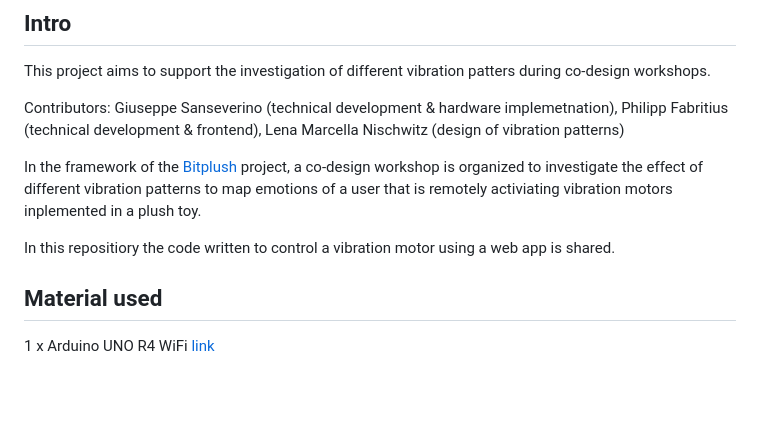
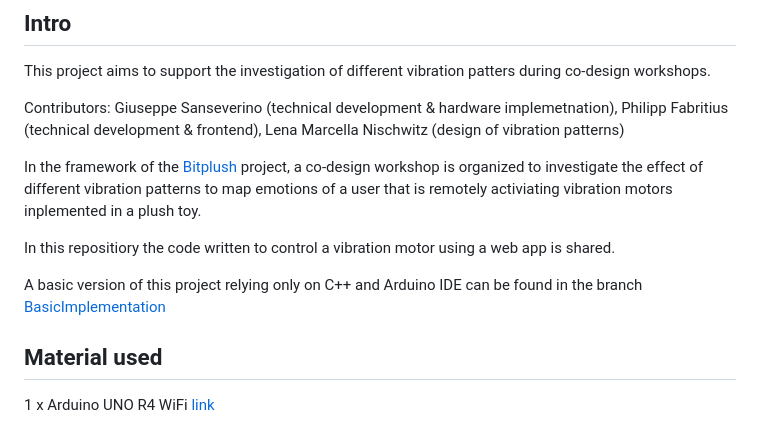
Before and after one commit to giuseppesanseverino/ArduinoVibrationMotorControl, a Markdown page: README.md, the part around the change. Rendered like a GitHub page; blank space fills up the shorter version.

```diff
--- a/README.md
+++ b/README.md
@@ -8,6 +8,8 @@ Contributors: Giuseppe Sanseverino (technical development & hardware implemetnat
 In the framework of the [Bitplush](https://www.interaktive-technologien.de/projekte/bitplush) project, a co-design workshop is organized to investigate the effect of different vibration patterns to map emotions of a user that is remotely activiating vibration motors inplemented in a plush toy.
 
 In this repositiory the code written to control a vibration motor using a web app is shared.
+
+A basic version of this project relying only on C++ and Arduino IDE can be found in the branch [BasicImplementation](https://github.com/giuseppesanseverino/ArduinoVibrationMotorControl/tree/BasicImplementation)
 
 ## Material used
 
```
